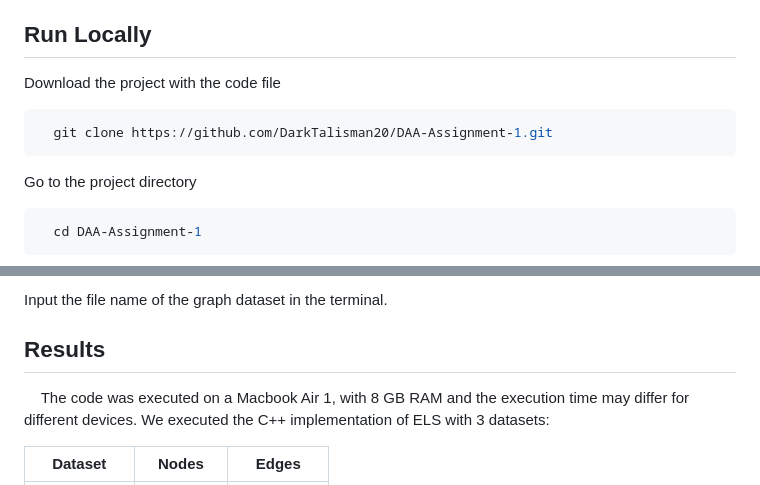
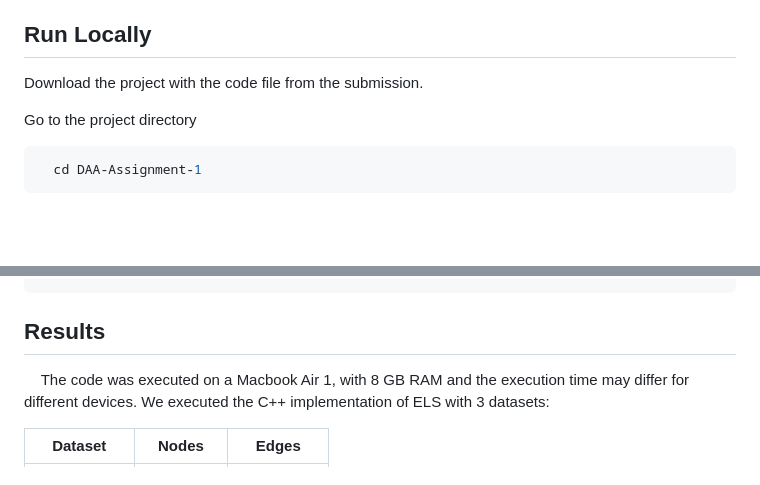
Before and after one commit to DarkTalisman20/DAA-Assignment-1, a Markdown page: Chiba-README.md, 2 parts joined by grey strips. Drawn GitHub-style; blank space fills up the shorter version.

````diff
--- a/Chiba-README.md
+++ b/Chiba-README.md
@@ -7,11 +7,7 @@
 
 ## Run Locally
 
-Download the project with the code file
-
-```bash
-  git clone https://github.com/DarkTalisman20/DAA-Assignment-1.git
-```
+Download the project with the code file from the submission.
 
 Go to the project directory
 
@@ -38,8 +34,4 @@ For Windows:
 ```
-
-Input the file name of the graph dataset in the terminal.
-
-
 
 ## Results
 &nbsp;&nbsp;&nbsp;&nbsp;The code was executed on a Macbook Air 1, with 8 GB RAM and the execution time may differ for different devices. We executed the C++ implementation of ELS with 3 datasets:
````
Also changed, not shown: other parts of Chiba-README.md (+2 -2 lines).
